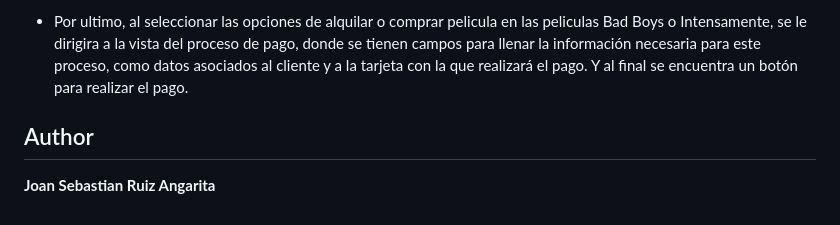
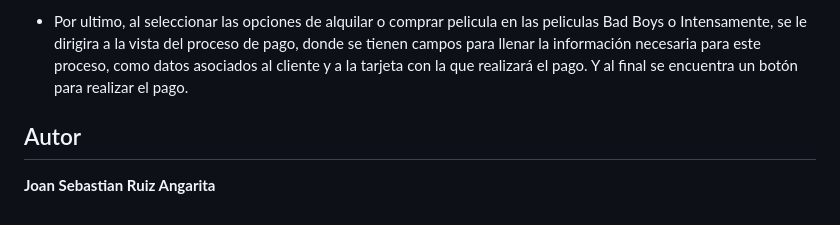
Before and after one commit to JoanSebastianRuiz/HomeTheater, a Markdown page: README.md, the part around the change. Rendered like a GitHub page.

```diff
--- a/README.md
+++ b/README.md
@@ -48,6 +48,7 @@
 - Igualmente, al seleccionar las peliculas Bad Boys o Intensamente 2 se le llevara a la vista que tiene la informacion de cada pelicula, en la parte superior de esta vista ahí una flecha que le permite volver a la pantalla de busqueda, enseguida se encuentra el poster de la pelicula y su titulo, las opciones de comprar o alquilar la pelicula, luego las opciones de agregar a favoritos, compartir y ver el trailer, y despues mas informacion de esta, como su categoria, argumento, calificacion, año y duracion. Al finalizar esa sección se encuentra un apartado donde se pueden observar peliculas relacionadas con la categoria de la pelicula.
 
 - Por ultimo, al seleccionar las opciones de alquilar o comprar pelicula en las peliculas Bad Boys o Intensamente, se le dirigira a la vista del proceso de pago, donde se tienen campos para llenar la información necesaria para este proceso, como datos asociados al cliente y a la tarjeta con la que realizará el pago. Y al final se encuentra un botón para realizar el pago.
-## Author
+
+## Autor
 
 **Joan Sebastian Ruiz Angarita**
```
